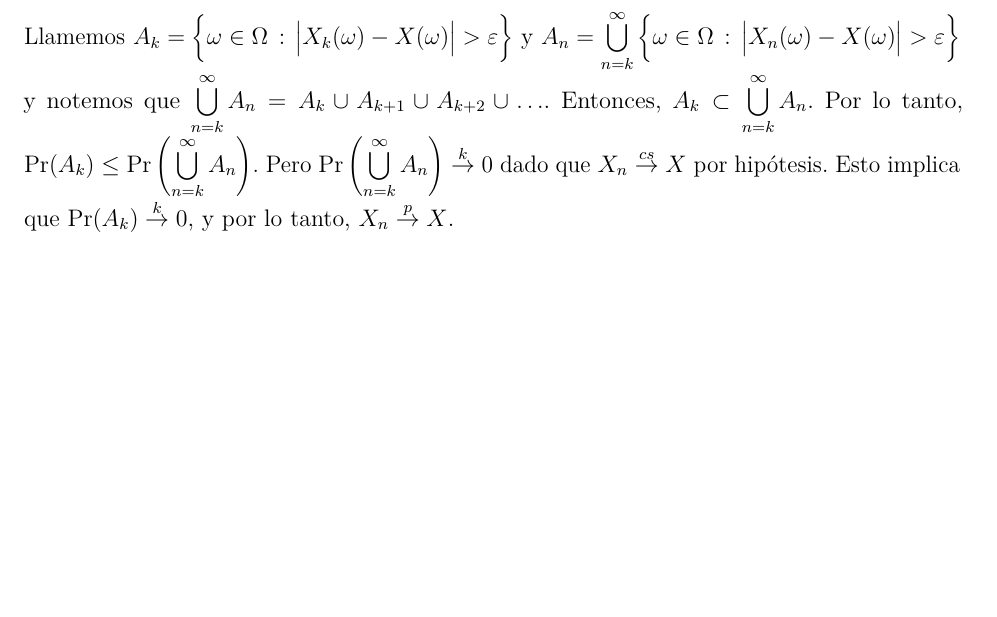
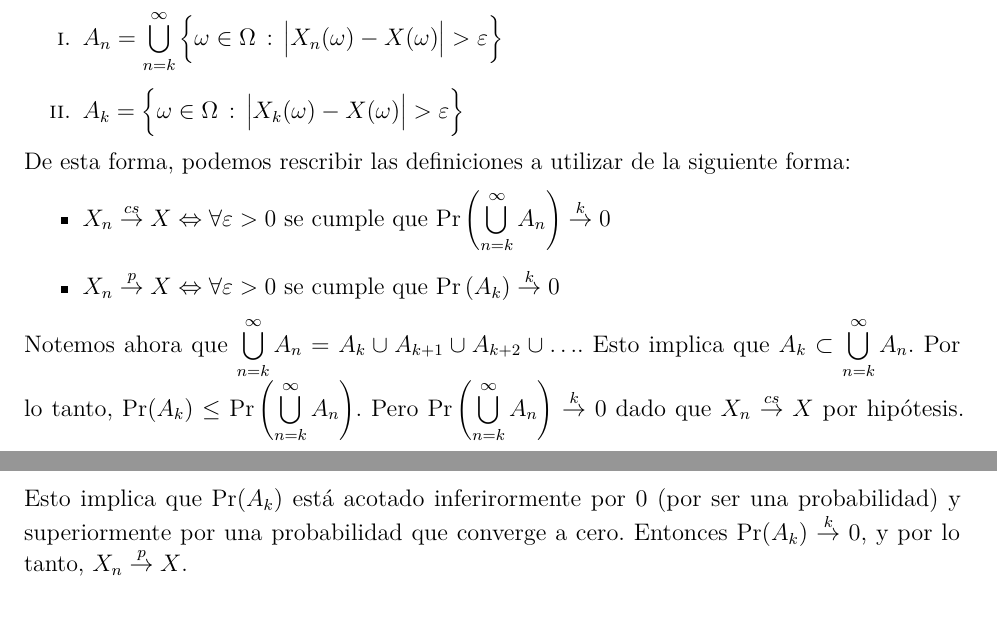
Before and after one commit to daczarne/prob2, an R Markdown document (02_convergencia/relaciones_entre_convergencias.Rmd): part of page 1 of 4 before the commit and two parts of pages 1 and 2 of 4 after it, the two joined at a grey line, cut so that both start at the same text, the shorter picture padded with empty space. Rendered offline with R 4.5, knitr and Pandoc, then LaTeX, with nearby package versions.

Commit message:
corrección cs entonces p

```diff
--- a/02_convergencia/relaciones_entre_convergencias.Rmd
+++ b/02_convergencia/relaciones_entre_convergencias.Rmd
@@ -42,2 +42 @@ Para demostrar la implicancia utilizaremos las siguientes definiciones de conver
 
-Llamemos $A_k = \Big\{ \omega \in \Omega \, : \, \big| X_k(\omega) - X(\omega) \big| > \varepsilon \Big\}$ y $A_n = \bigcup\limits_{n = k}^{\infty} \Big\{ \omega \in \Omega \, : \, \big| X_n(\omega) - X(\omega) \big| > \varepsilon \Big\}$ y notemos que $\bigcup\limits_{n = k}^{\infty} A_n = A_k \cup A_{k+1} \cup A_{k+2} \cup \ldots$. Entonces, $A_k \subset \bigcup\limits_{n = k}^{\infty}A_n$. Por lo tanto, $\Pr (A_k) \leq \Pr \left( \bigcup\limits_{n = k}^{\infty} A_n \right)$. Pero $\Pr \left( \bigcup\limits_{n = k}^{\infty} A_n \right) \overset{k}{\rightarrow} 0$ dado que $X_n \overset{cs}{\rightarrow} X$ por hipótesis. Esto implica que $\Pr (A_k) \overset{k}{\rightarrow} 0$, y por lo tanto, $X_n \overset{p}{\rightarrow} X$.
@@ -44,3 +45,14 @@ Llamemos $A_k = \Big\{ \omega \in \Omega \, : \, \big| X_k(\omega) - X(\omega) \
+i. $A_n = \bigcup\limits_{n = k}^{\infty} \Big\{ \omega \in \Omega \, : \, \big| X_n(\omega) - X(\omega) \big| > \varepsilon \Big\}$
+
+ii. $A_k = \Big\{ \omega \in \Omega \, : \, \big| X_k(\omega) - X(\omega) \big| > \varepsilon \Big\}$
+
+De esta forma, podemos rescribir las definiciones a utilizar de la siguiente forma:
+
+- $X_n \overset{cs}{\rightarrow} X \Leftrightarrow \forall \varepsilon > 0$ se cumple que $\Pr \left( \bigcup\limits_{n = k}^{\infty} A_n \right) \overset{k}{\rightarrow} 0$
+
+- $X_n \overset{p}{\rightarrow} X \Leftrightarrow \forall \varepsilon > 0$ se cumple que $\Pr \left( A_k \right) \overset{k}{\rightarrow} 0$
+
+Notemos ahora que $\bigcup\limits_{n = k}^{\infty} A_n = A_k \cup A_{k+1} \cup A_{k+2} \cup \ldots$. Esto implica que $A_k \subset \bigcup\limits_{n = k}^{\infty}A_n$. Por lo tanto, $\Pr (A_k) \leq \Pr \left( \bigcup\limits_{n = k}^{\infty} A_n \right)$. Pero $\Pr \left( \bigcup\limits_{n = k}^{\infty} A_n \right) \overset{k}{\rightarrow} 0$ dado que $X_n \overset{cs}{\rightarrow} X$ por hipótesis. Esto implica que $\Pr (A_k)$ está acotado inferirormente por $0$ (por ser una probabilidad) y superiormente por una probabilidad que converge a cero. Entonces $\Pr (A_k) \overset{k}{\rightarrow} 0$, y por lo tanto, $X_n \overset{p}{\rightarrow} X$.
 
 ## Contraejemplo del recíproco
 
```
Also changed, not shown: 02_convergencia/relaciones_entre_convergencias.Rmd (6 more changed lines).
